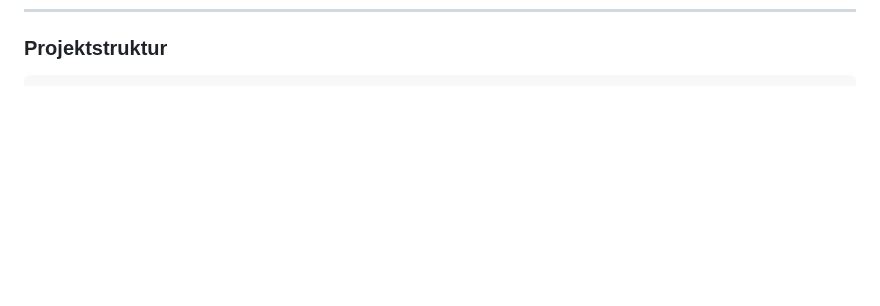
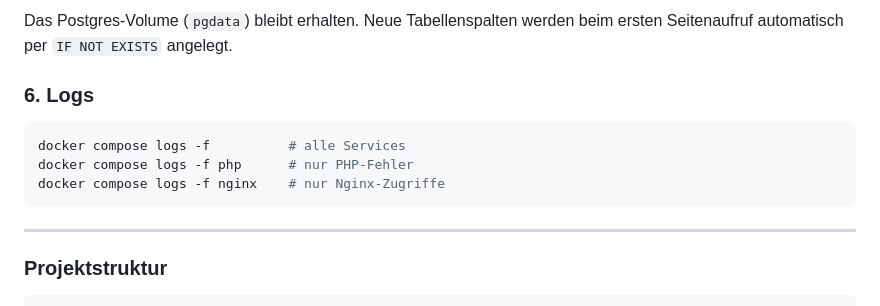
Before and after one commit to kleineLoesungen/team-manager, a Markdown page: README.md, the part around one of its changes. Drawn GitHub-style; blank space fills up the shorter version.

````diff
--- a/README.md
+++ b/README.md
@@ -144,3 +219,15 @@ Erfordert `lftp`: `brew install lftp` (macOS) oder `apt install lftp` (Linux).
+Das Postgres-Volume (`pgdata`) bleibt erhalten. Neue Tabellenspalten werden beim ersten Seitenaufruf automatisch per `IF NOT EXISTS` angelegt.
+
+### 6. Logs
+
+```bash
+docker compose logs -f          # alle Services
+docker compose logs -f php      # nur PHP-Fehler
+docker compose logs -f nginx    # nur Nginx-Zugriffe
+```
+
+---
+
 ### Projektstruktur
 
 ```
````
Also changed, not shown: other parts of README.md (+75 -0 lines).
